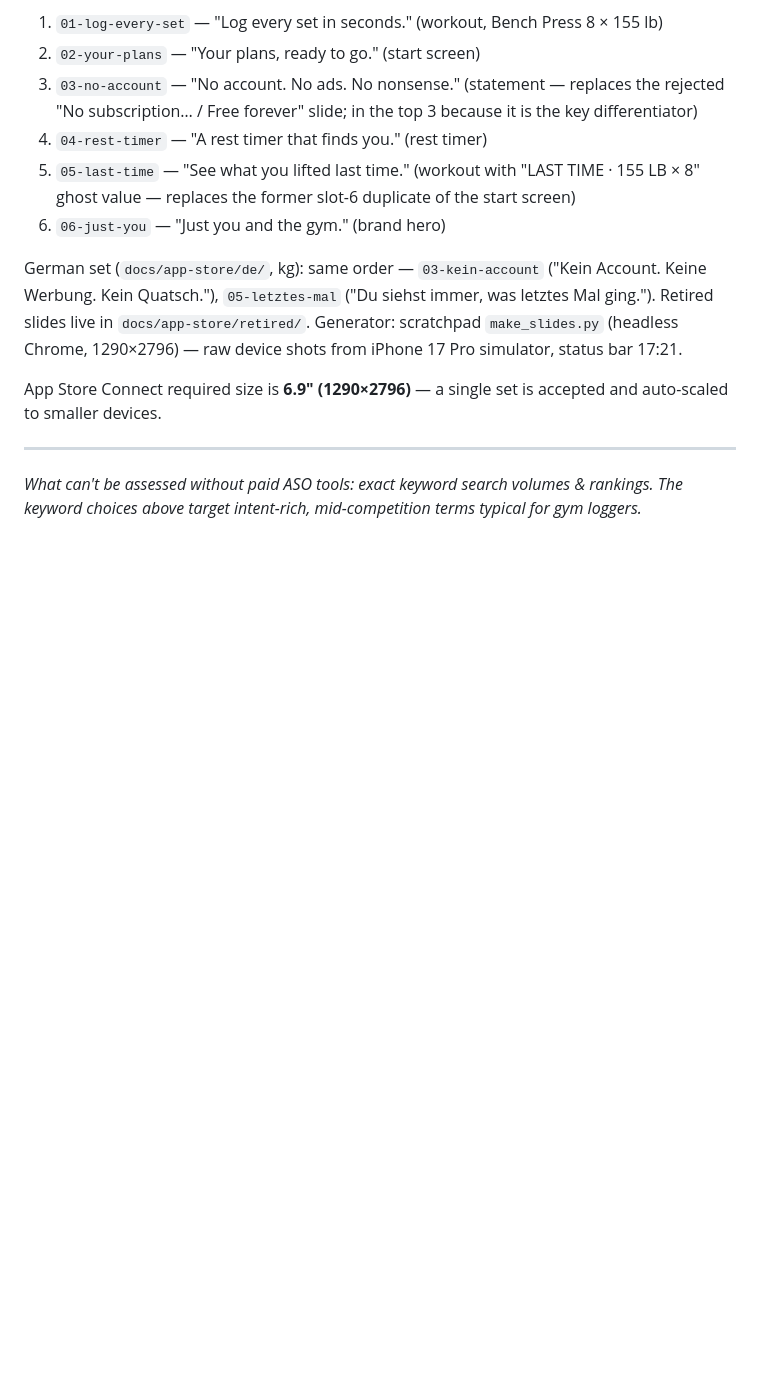
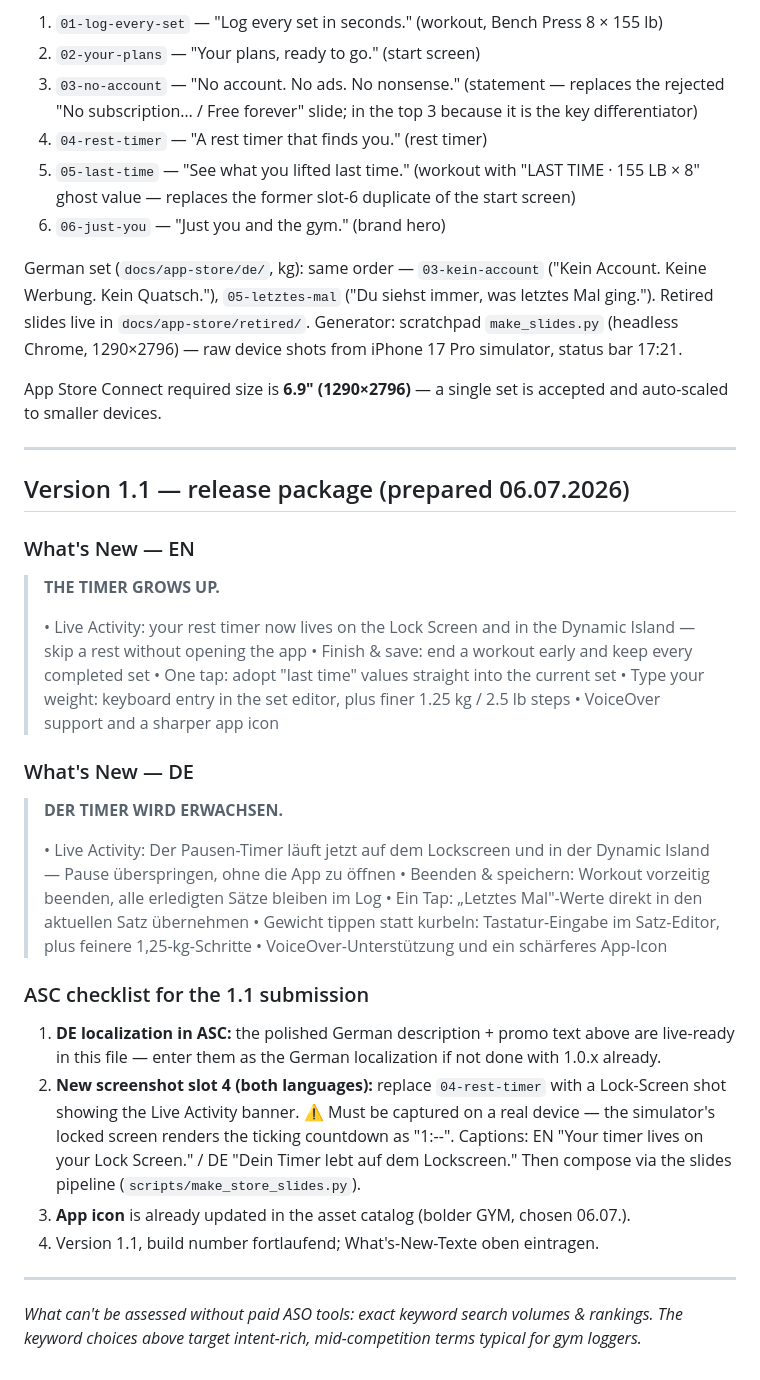
Before and after one commit to 0xMathi/Gymbuddy, a Markdown page: docs/app-store-listing.md, the part around the change. Drawn GitHub-style; blank space fills up the shorter version.

Commit message:
docs: 1.1 release package — What's New EN/DE + ASC checklist
- What's New texts for both localizations ("THE TIMER GROWS UP." /
  "DER TIMER WIRD ERWACHSEN.") covering Live Activity, finish & save,
  ghost-tap, keyboard weight entry, VoiceOver, new icon
- ASC submission checklist: DE localization, slot-4 screenshot must be
  captured on a real device (simulator locks render the countdown as
  "1:--"), icon already in the asset catalog
- roadmap: points 5-7 done, point 8 partially (screenshot pending)

Co-Authored-By: Claude Fable 5 <noreply@anthropic.com>

```diff
--- a/docs/app-store-listing.md
+++ b/docs/app-store-listing.md
@@ -118,5 +118,38 @@ auto-scaled to smaller devices.
 
 ---
 
+## Version 1.1 — release package (prepared 06.07.2026)
+
+### What's New — EN
+> **THE TIMER GROWS UP.**
+>
+> • Live Activity: your rest timer now lives on the Lock Screen and in the Dynamic Island — skip a rest without opening the app
+> • Finish & save: end a workout early and keep every completed set
+> • One tap: adopt "last time" values straight into the current set
+> • Type your weight: keyboard entry in the set editor, plus finer 1.25 kg / 2.5 lb steps
+> • VoiceOver support and a sharper app icon
+
+### What's New — DE
+> **DER TIMER WIRD ERWACHSEN.**
+>
+> • Live Activity: Der Pausen-Timer läuft jetzt auf dem Lockscreen und in der Dynamic Island — Pause überspringen, ohne die App zu öffnen
+> • Beenden & speichern: Workout vorzeitig beenden, alle erledigten Sätze bleiben im Log
+> • Ein Tap: „Letztes Mal"-Werte direkt in den aktuellen Satz übernehmen
+> • Gewicht tippen statt kurbeln: Tastatur-Eingabe im Satz-Editor, plus feinere 1,25-kg-Schritte
+> • VoiceOver-Unterstützung und ein schärferes App-Icon
+
+### ASC checklist for the 1.1 submission
+1. **DE localization in ASC:** the polished German description + promo text above are live-ready
+   in this file — enter them as the German localization if not done with 1.0.x already.
+2. **New screenshot slot 4 (both languages):** replace `04-rest-timer` with a Lock-Screen shot
+   showing the Live Activity banner. ⚠️ Must be captured on a real device — the simulator's
+   locked screen renders the ticking countdown as "1:--". Captions:
+   EN "Your timer lives on your Lock Screen." / DE "Dein Timer lebt auf dem Lockscreen."
+   Then compose via the slides pipeline (`scripts/make_store_slides.py`).
+3. **App icon** is already updated in the asset catalog (bolder GYM, chosen 06.07.).
+4. Version 1.1, build number fortlaufend; What's-New-Texte oben eintragen.
+
+---
+
 *What can't be assessed without paid ASO tools: exact keyword search volumes & rankings.
 The keyword choices above target intent-rich, mid-competition terms typical for gym loggers.*
```
Also changed, not shown: docs/ROADMAP.md (+5 -4 lines).
